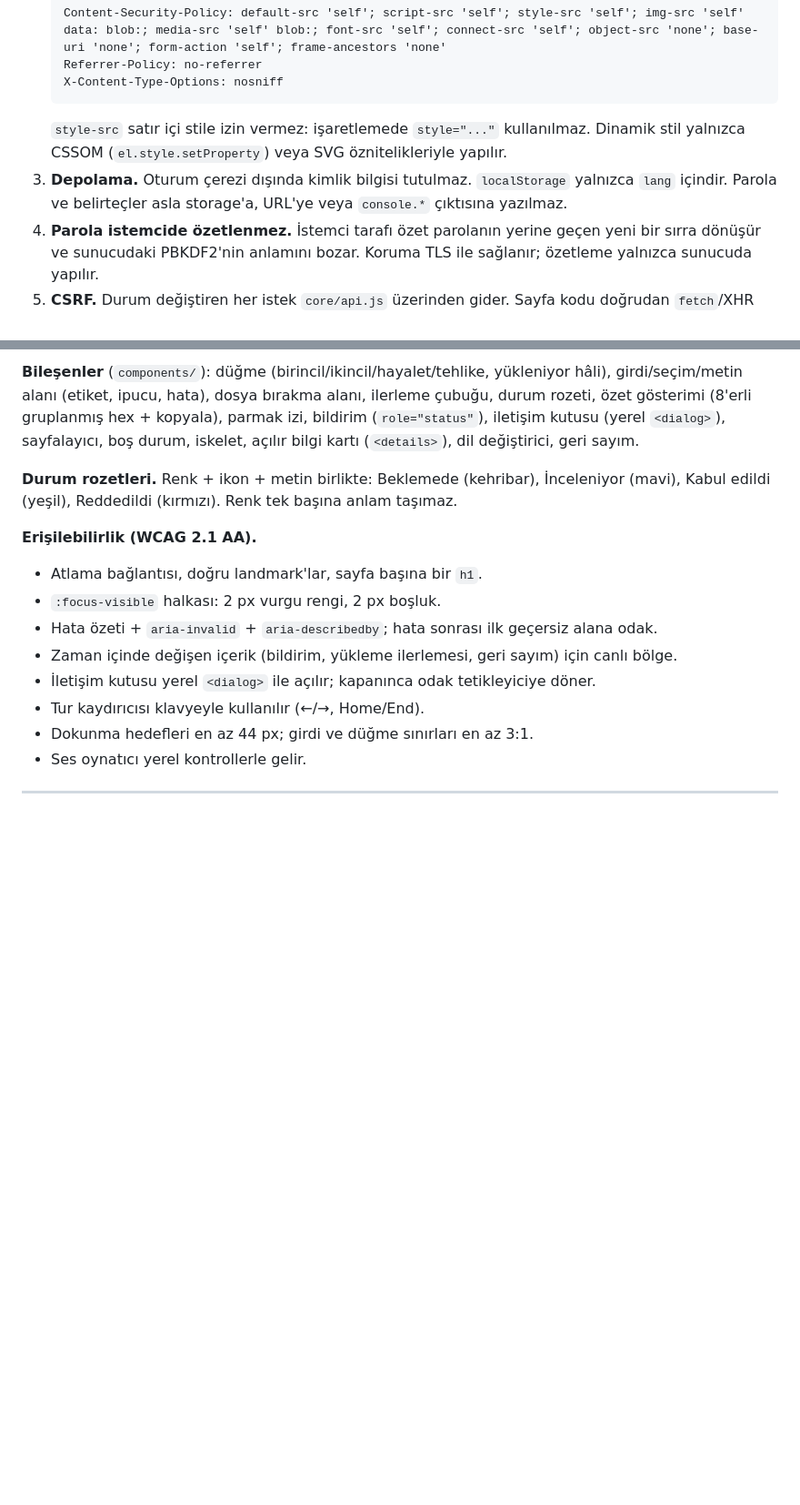
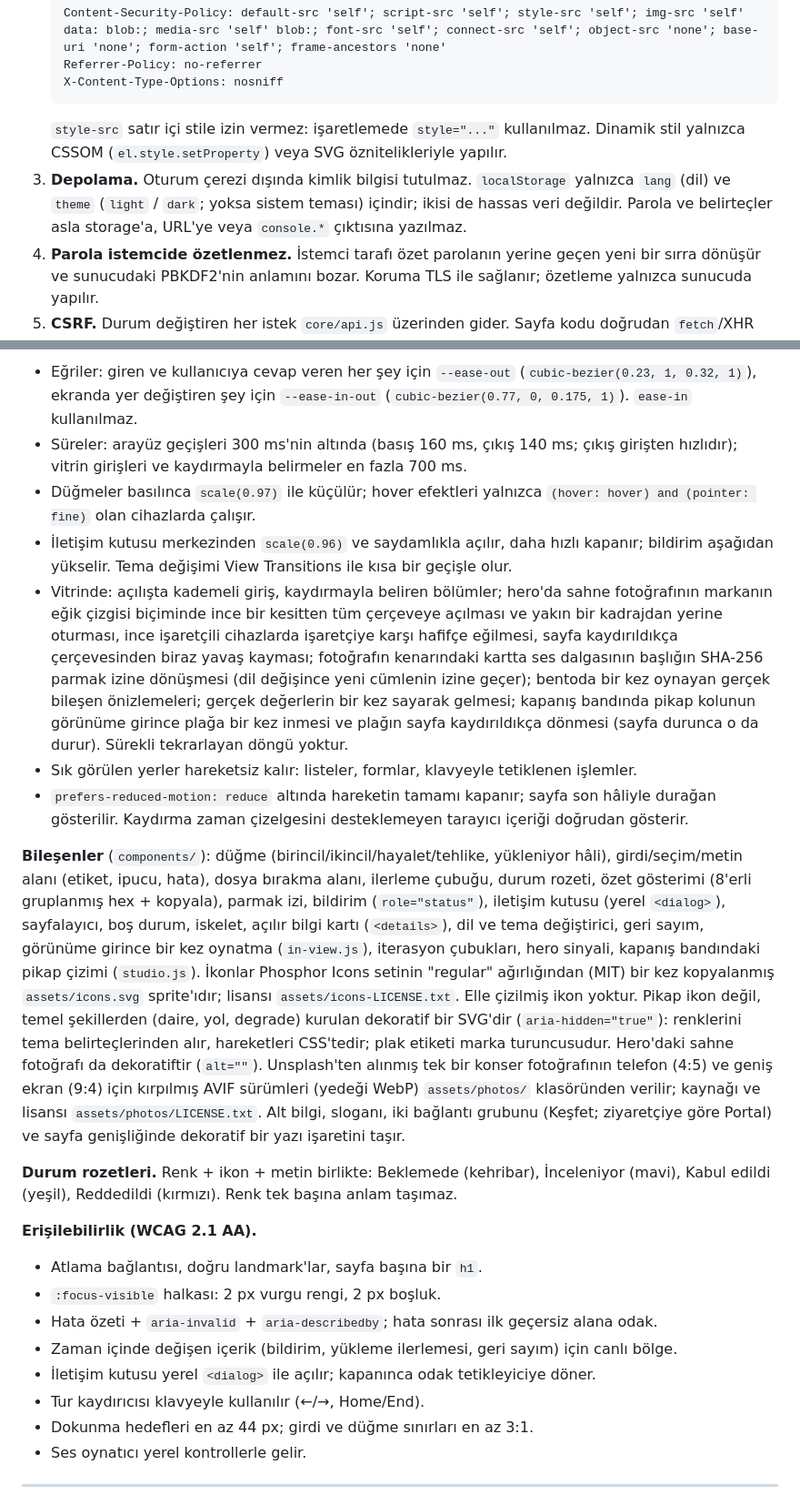
Before and after one commit to BatuhanHasdemir/afterform-portal, a Markdown page: docs/ARCHITECTURE.md, 2 parts joined by grey strips. Shown at 91% size. Rendered like a GitHub page; blank space fills up the shorter version.

````diff
--- a/docs/ARCHITECTURE.md
+++ b/docs/ARCHITECTURE.md
@@ -261,7 +263,7 @@ Backend bu sözleşmeye uyar; mock da aynısını uygular. Sözleşme değişirs
    X-Content-Type-Options: nosniff
    ```
    `style-src` satır içi stile izin vermez: işaretlemede `style="..."` kullanılmaz. Dinamik stil yalnızca CSSOM (`el.style.setProperty`) veya SVG öznitelikleriyle yapılır.
-3. **Depolama.** Oturum çerezi dışında kimlik bilgisi tutulmaz. `localStorage` yalnızca `lang` içindir. Parola ve belirteçler asla storage'a, URL'ye veya `console.*` çıktısına yazılmaz.
+3. **Depolama.** Oturum çerezi dışında kimlik bilgisi tutulmaz. `localStorage` yalnızca `lang` (dil) ve `theme` (`light` / `dark`; yoksa sistem teması) içindir; ikisi de hassas veri değildir. Parola ve belirteçler asla storage'a, URL'ye veya `console.*` çıktısına yazılmaz.
 4. **Parola istemcide özetlenmez.** İstemci tarafı özet parolanın yerine geçen yeni bir sırra dönüşür ve sunucudaki PBKDF2'nin anlamını bozar. Koruma TLS ile sağlanır; özetleme yalnızca sunucuda yapılır.
 5. **CSRF.** Durum değiştiren her istek `core/api.js` üzerinden gider. Sayfa kodu doğrudan `fetch`/XHR çağırmaz.
 6. **Güvenli yönlendirme.** `next` parametresi yalnızca `/` ile başlayan, `//`, `\` veya kontrol karakteri içermeyen göreli yollar için kabul edilir; aynı kural değerin bir kez çözülmüş (`decodeURIComponent`) hâline de uygulanır. Aksi halde varsayılan sayfa kullanılır.
@@ -388,5 +390,13 @@ Bunlara ek olarak Node `crypto` (`sha256`, `sha1`, `md5`, `sha3-256`, `pbkdf2Syn
 
-**Bileşenler** (`components/`): düğme (birincil/ikincil/hayalet/tehlike, yükleniyor hâli), girdi/seçim/metin alanı (etiket, ipucu, hata), dosya bırakma alanı, ilerleme çubuğu, durum rozeti, özet gösterimi (8'erli gruplanmış hex + kopyala), parmak izi, bildirim (`role="status"`), iletişim kutusu (yerel `<dialog>`), sayfalayıcı, boş durum, iskelet, açılır bilgi kartı (`<details>`), dil değiştirici, geri sayım.
+- Eğriler: giren ve kullanıcıya cevap veren her şey için `--ease-out` (`cubic-bezier(0.23, 1, 0.32, 1)`), ekranda yer değiştiren şey için `--ease-in-out` (`cubic-bezier(0.77, 0, 0.175, 1)`). `ease-in` kullanılmaz.
+- Süreler: arayüz geçişleri 300 ms'nin altında (basış 160 ms, çıkış 140 ms; çıkış girişten hızlıdır); vitrin girişleri ve kaydırmayla belirmeler en fazla 700 ms.
+- Düğmeler basılınca `scale(0.97)` ile küçülür; hover efektleri yalnızca `(hover: hover) and (pointer: fine)` olan cihazlarda çalışır.
+- İletişim kutusu merkezinden `scale(0.96)` ve saydamlıkla açılır, daha hızlı kapanır; bildirim aşağıdan yükselir. Tema değişimi View Transitions ile kısa bir geçişle olur.
+- Vitrinde: açılışta kademeli giriş, kaydırmayla beliren bölümler; hero'da sahne fotoğrafının markanın eğik çizgisi biçiminde ince bir kesitten tüm çerçeveye açılması ve yakın bir kadrajdan yerine oturması, ince işaretçili cihazlarda işaretçiye karşı hafifçe eğilmesi, sayfa kaydırıldıkça çerçevesinden biraz yavaş kayması; fotoğrafın kenarındaki kartta ses dalgasının başlığın SHA-256 parmak izine dönüşmesi (dil değişince yeni cümlenin izine geçer); bentoda bir kez oynayan gerçek bileşen önizlemeleri; gerçek değerlerin bir kez sayarak gelmesi; kapanış bandında pikap kolunun görünüme girince plağa bir kez inmesi ve plağın sayfa kaydırıldıkça dönmesi (sayfa durunca o da durur). Sürekli tekrarlayan döngü yoktur.
+- Sık görülen yerler hareketsiz kalır: listeler, formlar, klavyeyle tetiklenen işlemler.
+- `prefers-reduced-motion: reduce` altında hareketin tamamı kapanır; sayfa son hâliyle durağan gösterilir. Kaydırma zaman çizelgesini desteklemeyen tarayıcı içeriği doğrudan gösterir.
+
+**Bileşenler** (`components/`): düğme (birincil/ikincil/hayalet/tehlike, yükleniyor hâli), girdi/seçim/metin alanı (etiket, ipucu, hata), dosya bırakma alanı, ilerleme çubuğu, durum rozeti, özet gösterimi (8'erli gruplanmış hex + kopyala), parmak izi, bildirim (`role="status"`), iletişim kutusu (yerel `<dialog>`), sayfalayıcı, boş durum, iskelet, açılır bilgi kartı (`<details>`), dil ve tema değiştirici, geri sayım, görünüme girince bir kez oynatma (`in-view.js`), iterasyon çubukları, hero sinyali, kapanış bandındaki pikap çizimi (`studio.js`). İkonlar Phosphor Icons setinin "regular" ağırlığından (MIT) bir kez kopyalanmış `assets/icons.svg` sprite'ıdır; lisansı `assets/icons-LICENSE.txt`. Elle çizilmiş ikon yoktur. Pikap ikon değil, temel şekillerden (daire, yol, degrade) kurulan dekoratif bir SVG'dir (`aria-hidden="true"`): renklerini tema belirteçlerinden alır, hareketleri CSS'tedir; plak etiketi marka turuncusudur. Hero'daki sahne fotoğrafı da dekoratiftir (`alt=""`). Unsplash'ten alınmış tek bir konser fotoğrafının telefon (4:5) ve geniş ekran (9:4) için kırpılmış AVIF sürümleri (yedeği WebP) `assets/photos/` klasöründen verilir; kaynağı ve lisansı `assets/photos/LICENSE.txt`. Alt bilgi, sloganı, iki bağlantı grubunu (Keşfet; ziyaretçiye göre Portal) ve sayfa genişliğinde dekoratif bir yazı işaretini taşır.
 
 **Durum rozetleri.** Renk + ikon + metin birlikte: Beklemede (kehribar), İnceleniyor (mavi), Kabul edildi (yeşil), Reddedildi (kırmızı). Renk tek başına anlam taşımaz.
 
````
Also changed, not shown: other parts of docs/ARCHITECTURE.md (+22 -20 lines), README.md (+4 -0 lines).
